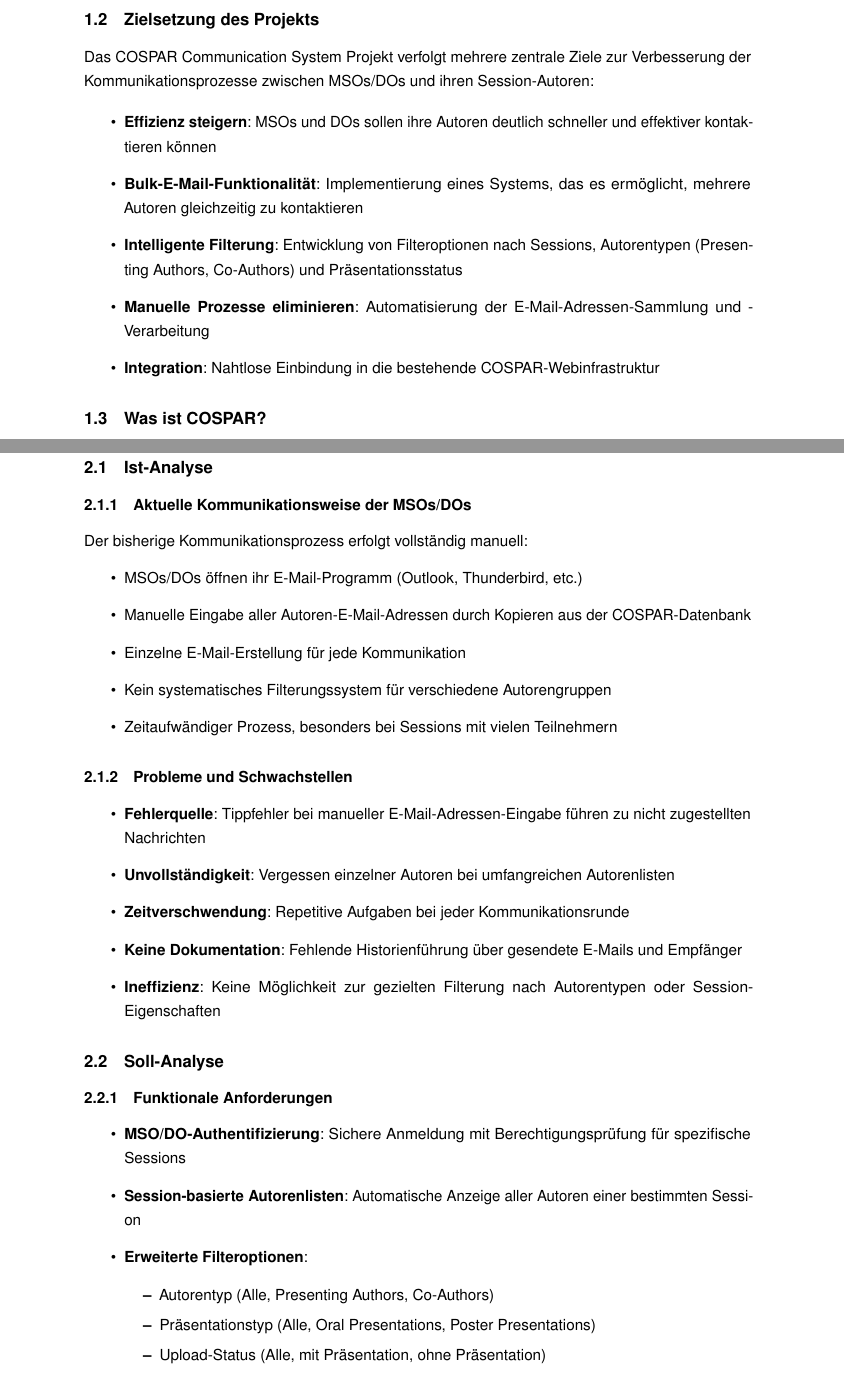
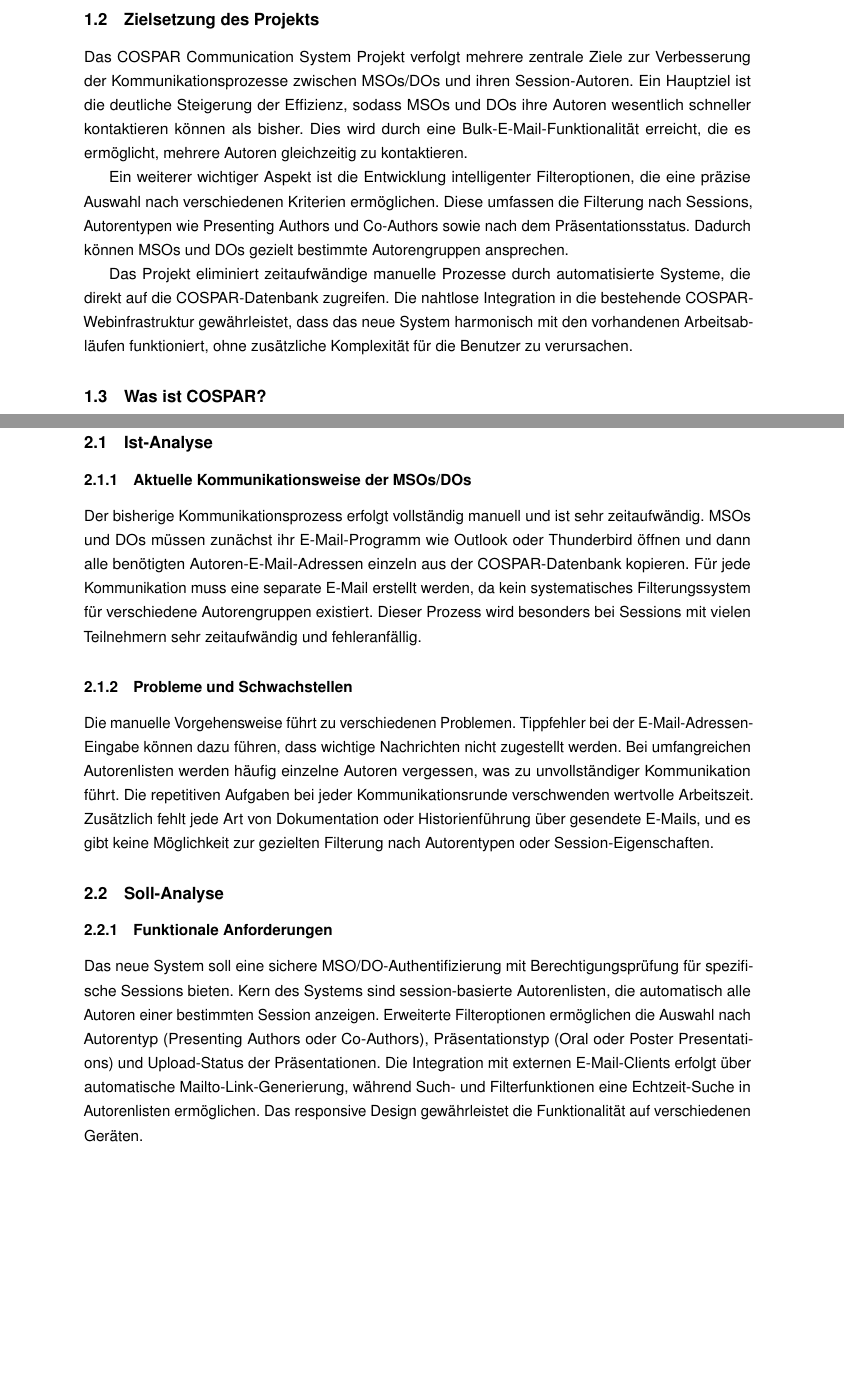
Before and after one commit to DIABabd/Inhaltsverzeichnis, a LaTeX document (main.tex): two parts of pages 6 and 8 of 32, joined at a grey line, cut so that both start at the same text, the shorter picture padded with empty space. Compiled offline with pdfLaTeX.

Commit message:
abschlussdoku v2

```diff
--- a/main.tex
+++ b/main.tex
@@ -158,15 +158,11 @@
 Im Rahmen der Ausbildung werden praktische IT-Projekte durchgeführt, die reale Problemstellungen aus dem wissenschaftlichen Betrieb aufgreifen und digitale Lösungen entwickeln. Das COSPAR Communication System Projekt ist ein solches Ausbildungsprojekt, das eine konkrete Herausforderung im COSPAR-Organisationsprozess adressiert.
 
 \subsection{Zielsetzung des Projekts}
-Das COSPAR Communication System Projekt verfolgt mehrere zentrale Ziele zur Verbesserung der Kommunikationsprozesse zwischen MSOs/DOs und ihren Session-Autoren:
+Das COSPAR Communication System Projekt verfolgt mehrere zentrale Ziele zur Verbesserung der Kommunikationsprozesse zwischen MSOs/DOs und ihren Session-Autoren. Ein Hauptziel ist die deutliche Steigerung der Effizienz, sodass MSOs und DOs ihre Autoren wesentlich schneller kontaktieren können als bisher. Dies wird durch eine Bulk-E-Mail-Funktionalität erreicht, die es ermöglicht, mehrere Autoren gleichzeitig zu kontaktieren.
 
-\begin{itemize}
-    \item \textbf{Effizienz steigern}: MSOs und DOs sollen ihre Autoren deutlich schneller und effektiver kontaktieren können
-    \item \textbf{Bulk-E-Mail-Funktionalität}: Implementierung eines Systems, das es ermöglicht, mehrere Autoren gleichzeitig zu kontaktieren
-    \item \textbf{Intelligente Filterung}: Entwicklung von Filteroptionen nach Sessions, Autorentypen (Presenting Authors, Co-Authors) und Präsentationsstatus
-    \item \textbf{Manuelle Prozesse eliminieren}: Automatisierung der E-Mail-Adressen-Sammlung und -Verarbeitung
-    \item \textbf{Integration}: Nahtlose Einbindung in die bestehende COSPAR-Webinfrastruktur
-\end{itemize}
+Ein weiterer wichtiger Aspekt ist die Entwicklung intelligenter Filteroptionen, die eine präzise Auswahl nach verschiedenen Kriterien ermöglichen. Diese umfassen die Filterung nach Sessions, Autorentypen wie Presenting Authors und Co-Authors sowie nach dem Präsentationsstatus. Dadurch können MSOs und DOs gezielt bestimmte Autorengruppen ansprechen.
+
+Das Projekt eliminiert zeitaufwändige manuelle Prozesse durch automatisierte Systeme, die direkt auf die COSPAR-Datenbank zugreifen. Die nahtlose Integration in die bestehende COSPAR-Webinfrastruktur gewährleistet, dass das neue System harmonisch mit den vorhandenen Arbeitsabläufen funktioniert, ohne zusätzliche Komplexität für die Benutzer zu verursachen.
 
 \subsection{Was ist COSPAR?}
 COSPAR (Committee on Space Research) ist eine internationale wissenschaftliche Organisation, die 1958 vom International Council for Science (ICSU) gegründet wurde und als weltweites Forum für den wissenschaftlichen Austausch in der Weltraumforschung dient. Die Organisation koordiniert internationale Bemühungen in allen Bereichen der Raumfahrtwissenschaften und fördert die Zusammenarbeit zwischen verschiedenen Raumfahrtagenturen und Forschungseinrichtungen weltweit. Das wichtigste Ereignis von COSPAR sind die alle zwei Jahre stattfindenden Scientific Assemblies (Wissenschaftliche Versammlungen), bei denen Tausende von Wissenschaftlern aus aller Welt zusammenkommen, um aktuelle Forschungsergebnisse zu präsentieren und zu diskutieren. Diese Konferenzen sind nach wissenschaftlichen Kommissionen und Panels strukturiert, die verschiedene Bereiche der Weltraumforschung abdecken - von Planetenforschung über Astrophysik bis hin zu Weltraumtechnologie. COSPAR entwickelt wichtige Standards für Planetenschutz, koordiniert Datenformat-Richtlinien und organisiert den strukturierten Prozess der wissenschaftlichen Beitragsverwaltung über webbasierte Systeme. Die komplexe Organisation dieser internationalen Veranstaltungen erfordert ein effizientes Management-System, in dem die Main Scientific Organizers (MSOs) und Deputy Organizers (DOs) eine zentrale Rolle spielen, da sie die Schnittstelle zwischen der COSPAR-Führung und der wissenschaftlichen Gemeinschaft bilden.
@@ -191,39 +187,14 @@
 \subsection{Ist-Analyse}
 
 \subsubsection{Aktuelle Kommunikationsweise der MSOs/DOs}
-Der bisherige Kommunikationsprozess erfolgt vollständig manuell:
-\begin{itemize}
-    \item MSOs/DOs öffnen ihr E-Mail-Programm (Outlook, Thunderbird, etc.)
-    \item Manuelle Eingabe aller Autoren-E-Mail-Adressen durch Kopieren aus der COSPAR-Datenbank
-    \item Einzelne E-Mail-Erstellung für jede Kommunikation
-    \item Kein systematisches Filterungssystem für verschiedene Autorengruppen
-    \item Zeitaufwändiger Prozess, besonders bei Sessions mit vielen Teilnehmern
-\end{itemize}
+Der bisherige Kommunikationsprozess erfolgt vollständig manuell und ist sehr zeitaufwändig. MSOs und DOs müssen zunächst ihr E-Mail-Programm wie Outlook oder Thunderbird öffnen und dann alle benötigten Autoren-E-Mail-Adressen einzeln aus der COSPAR-Datenbank kopieren. Für jede Kommunikation muss eine separate E-Mail erstellt werden, da kein systematisches Filterungssystem für verschiedene Autorengruppen existiert. Dieser Prozess wird besonders bei Sessions mit vielen Teilnehmern sehr zeitaufwändig und fehleranfällig.
 
 \subsubsection{Probleme und Schwachstellen}
-\begin{itemize}
-    \item \textbf{Fehlerquelle}: Tippfehler bei manueller E-Mail-Adressen-Eingabe führen zu nicht zugestellten Nachrichten
-    \item \textbf{Unvollständigkeit}: Vergessen einzelner Autoren bei umfangreichen Autorenlisten
-    \item \textbf{Zeitverschwendung}: Repetitive Aufgaben bei jeder Kommunikationsrunde
-    \item \textbf{Keine Dokumentation}: Fehlende Historienführung über gesendete E-Mails und Empfänger
-    \item \textbf{Ineffizienz}: Keine Möglichkeit zur gezielten Filterung nach Autorentypen oder Session-Eigenschaften
-\end{itemize}
+Die manuelle Vorgehensweise führt zu verschiedenen Problemen. Tippfehler bei der E-Mail-Adressen-Eingabe können dazu führen, dass wichtige Nachrichten nicht zugestellt werden. Bei umfangreichen Autorenlisten werden häufig einzelne Autoren vergessen, was zu unvollständiger Kommunikation führt. Die repetitiven Aufgaben bei jeder Kommunikationsrunde verschwenden wertvolle Arbeitszeit. Zusätzlich fehlt jede Art von Dokumentation oder Historienführung über gesendete E-Mails, und es gibt keine Möglichkeit zur gezielten Filterung nach Autorentypen oder Session-Eigenschaften.
 
 \subsection{Soll-Analyse}
 
 \subsubsection{Funktionale Anforderungen}
-\begin{itemize}
-    \item \textbf{MSO/DO-Authentifizierung}: Sichere Anmeldung mit Berechtigungsprüfung für spezifische Sessions
-    \item \textbf{Session-basierte Autorenlisten}: Automatische Anzeige aller Autoren einer bestimmten Session
-    \item \textbf{Erweiterte Filteroptionen}:
-    \begin{itemize}
-        \item Autorentyp (Alle, Presenting Authors, Co-Authors)
-        \item Präsentationstyp (Alle, Oral Presentations, Poster Presentations)
-        \item Upload-Status (Alle, mit Präsentation, ohne Präsentation)
-    \end{itemize}
-    \item \textbf{Externe E-Mail-Client-Integration}: Automatische Mailto-Link-Generierung für nahtlose Integration mit bestehenden E-Mail-Programmen
-    \item \textbf{Such- und Filterfunktionen}: Echtzeit-Suche in Autorenlisten
-    \item \textbf{Responsive Design}: Funktionalität auf verschiedenen Geräten
-\end{itemize}
+Das neue System soll eine sichere MSO/DO-Authentifizierung mit Berechtigungsprüfung für spezifische Sessions bieten. Kern des Systems sind session-basierte Autorenlisten, die automatisch alle Autoren einer bestimmten Session anzeigen. Erweiterte Filteroptionen ermöglichen die Auswahl nach Autorentyp (Presenting Authors oder Co-Authors), Präsentationstyp (Oral oder Poster Presentations) und Upload-Status der Präsentationen. Die Integration mit externen E-Mail-Clients erfolgt über automatische Mailto-Link-Generierung, während Such- und Filterfunktionen eine Echtzeit-Suche in Autorenlisten ermöglichen. Das responsive Design gewährleistet die Funktionalität auf verschiedenen Geräten.
 
 \subsubsection{Nicht-funktionale Anforderungen}
```
Also changed, not shown: main.pdf, main.tex (17 more changed lines), 5 other files.
